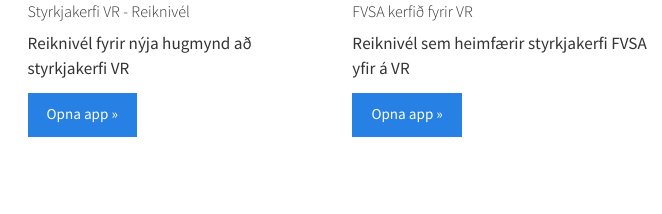
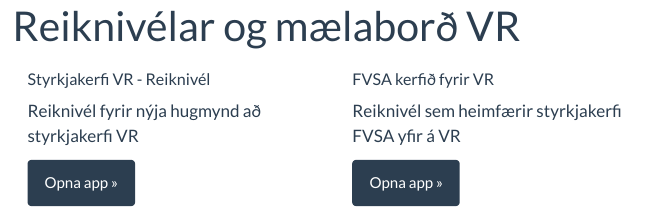
Before and after one commit to hagdeild/shiny_landing_page, a Quarto document (index.qmd): the page in a window 1100 px wide, from 70 px down before the commit and from 20 px down after it. Rendered offline with R 4.5, knitr and Pandoc in place of Quarto, with nearby package versions.

Commit message:
Uppfæri titil

```diff
--- a/index.qmd
+++ b/index.qmd
@@ -1,5 +1,5 @@
 ---
-
+title: Reiknivélar og mælaborð VR
 ---
 
 ::: {.container}
```
Also changed, not shown: 1 other file.
